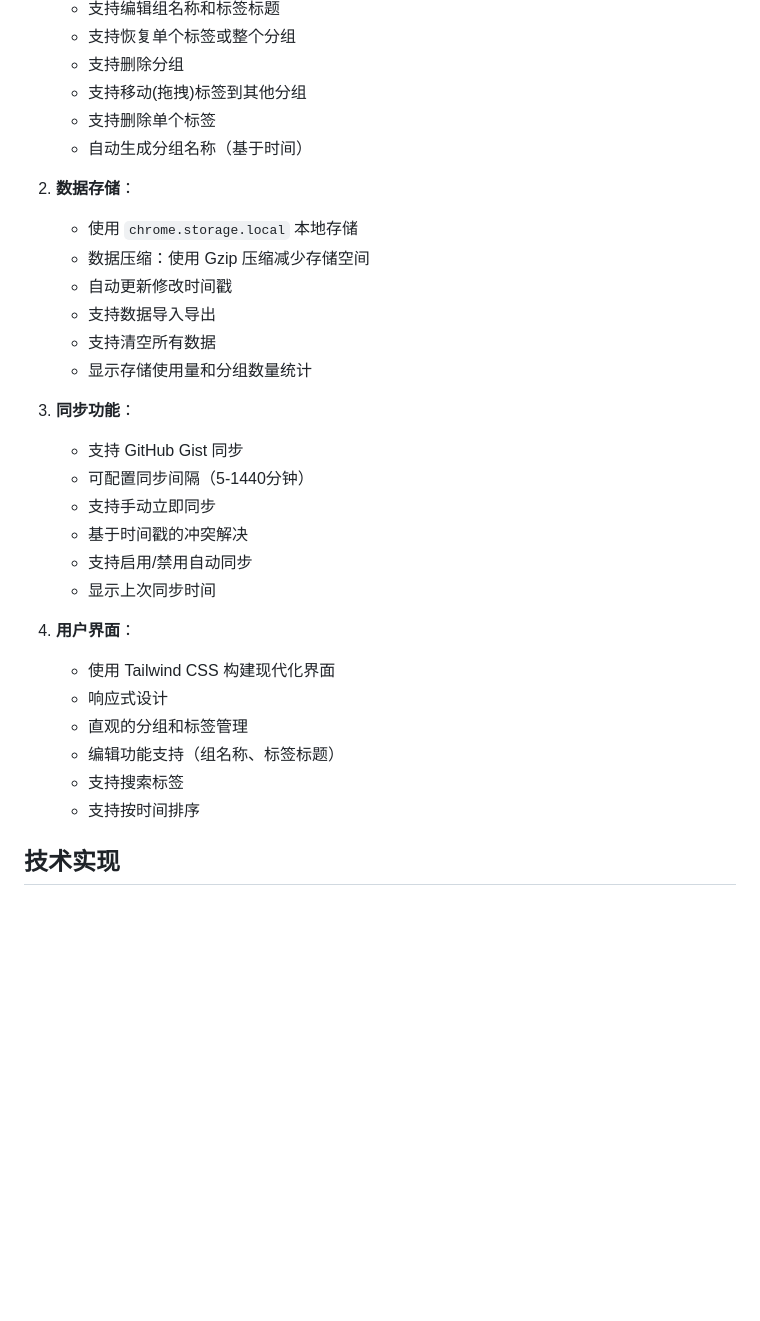
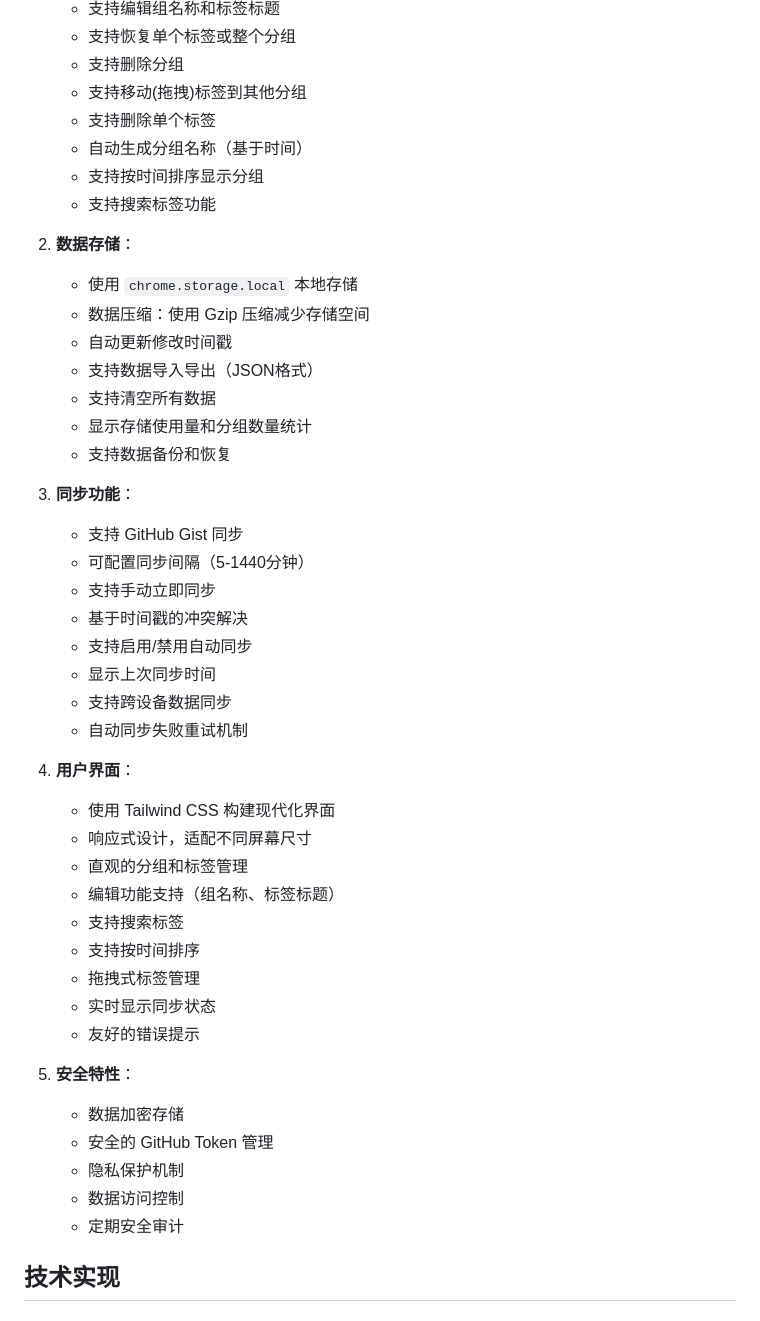
Before and after one commit to jaychenthinkfast/OneTabCloud, a Markdown page: README.md, the part around the change. GitHub-like rendering; blank space fills up the shorter version.

Commit message:
更新readme

```diff
--- a/README.md
+++ b/README.md
@@ -20,14 +20,17 @@ OneTabCloud 是一个 Chrome 扩展，用于保存和管理浏览器标签页，
    - 支持移动(拖拽)标签到其他分组
    - 支持删除单个标签
    - 自动生成分组名称（基于时间）
+   - 支持按时间排序显示分组
+   - 支持搜索标签功能
 
 2. **数据存储**：
    - 使用 `chrome.storage.local` 本地存储
    - 数据压缩：使用 Gzip 压缩减少存储空间
    - 自动更新修改时间戳
-   - 支持数据导入导出
+   - 支持数据导入导出（JSON格式）
    - 支持清空所有数据
    - 显示存储使用量和分组数量统计
+   - 支持数据备份和恢复
 
 3. **同步功能**：
    - 支持 GitHub Gist 同步
@@ -36,14 +39,26 @@ OneTabCloud 是一个 Chrome 扩展，用于保存和管理浏览器标签页，
    - 基于时间戳的冲突解决
    - 支持启用/禁用自动同步
    - 显示上次同步时间
+   - 支持跨设备数据同步
+   - 自动同步失败重试机制
 
 4. **用户界面**：
    - 使用 Tailwind CSS 构建现代化界面
-   - 响应式设计
+   - 响应式设计，适配不同屏幕尺寸
    - 直观的分组和标签管理
    - 编辑功能支持（组名称、标签标题）
    - 支持搜索标签
    - 支持按时间排序
+   - 拖拽式标签管理
+   - 实时显示同步状态
+   - 友好的错误提示
+
+5. **安全特性**：
+   - 数据加密存储
+   - 安全的 GitHub Token 管理
+   - 隐私保护机制
+   - 数据访问控制
+   - 定期安全审计
 
 ## 技术实现
 
```
